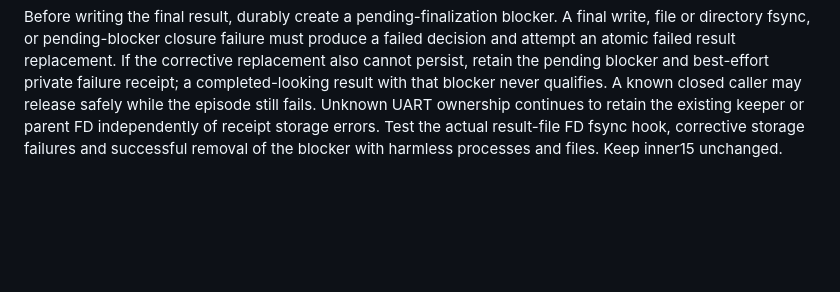
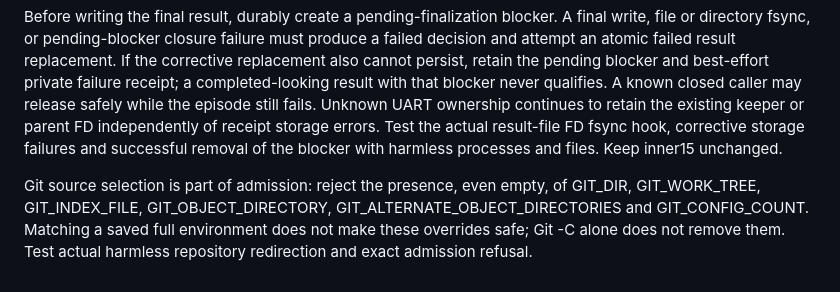
Before and after one commit to knewter/esp-sdr-stuff, a Markdown page: docs/research/ble-primary-receiver-operator-protocol.md, the part around the change. Rendered like a GitHub page; blank space fills up the shorter version.

Commit message:
Declare Git source override refusal in holder admission

```diff
--- a/docs/research/ble-primary-receiver-operator-protocol.md
+++ b/docs/research/ble-primary-receiver-operator-protocol.md
@@ -136,3 +136,9 @@ episode still fails. Unknown UART ownership continues to retain the existing
 keeper or parent FD independently of receipt storage errors. Test the actual
 result-file FD fsync hook, corrective storage failures and successful removal
 of the blocker with harmless processes and files. Keep inner15 unchanged.
+
+Git source selection is part of admission: reject the presence, even empty, of
+GIT_DIR, GIT_WORK_TREE, GIT_INDEX_FILE, GIT_OBJECT_DIRECTORY,
+GIT_ALTERNATE_OBJECT_DIRECTORIES and GIT_CONFIG_COUNT. Matching a saved full
+environment does not make these overrides safe; Git -C alone does not remove
+them. Test actual harmless repository redirection and exact admission refusal.
```
